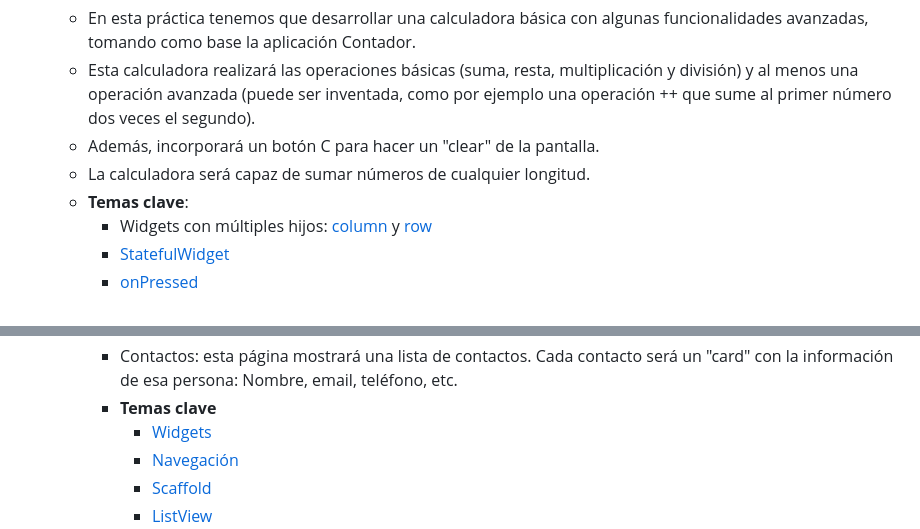
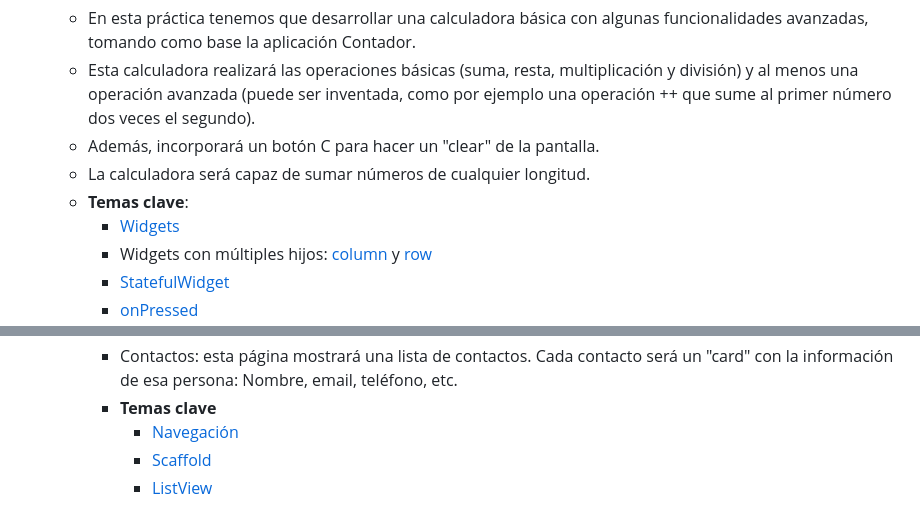
Before and after one commit to marioescuder82/PMDM, a Markdown page: README.md, 2 parts joined by grey strips. Drawn GitHub-style.

```diff
--- a/README.md
+++ b/README.md
@@ -11,6 +11,7 @@ Asignatura Programación multimedia y dispositivos móviles de 2º curso del cic
   - Además, incorporará un botón C para hacer un "clear" de la pantalla.
   - La calculadora será capaz de sumar números de cualquier longitud.
   - **Temas clave**:
+  	- [Widgets](WIDGETS.md)
     - Widgets con múltiples hijos: [column](COLUMN.md) y [row](ROW.md)
 	- [StatefulWidget](STATEFUL.md)
 	- [onPressed](ONPRESSED.md)
@@ -24,7 +25,6 @@ Asignatura Programación multimedia y dispositivos móviles de 2º curso del cic
 	- Asignaturas: en esta página tendremos un menú con todas nuestras asignaturas. La página de cada asignatura tendrá una serie de "cards" con información relevante al respecto: Profesor, Programación, Fechas de examenes (y lo que se os ocurra)
 	- Contactos: esta página mostrará una lista de contactos. Cada contacto será un "card" con la información de esa persona: Nombre, email, teléfono, etc.
 	- **Temas clave**
-	  - [Widgets](WIDGETS.md)
 	  - [Navegación](NAVEGACION.md)
 	  - [Scaffold](SCAFFOLD.md)
 	  - [ListView](LISTVIEW.md)
```
